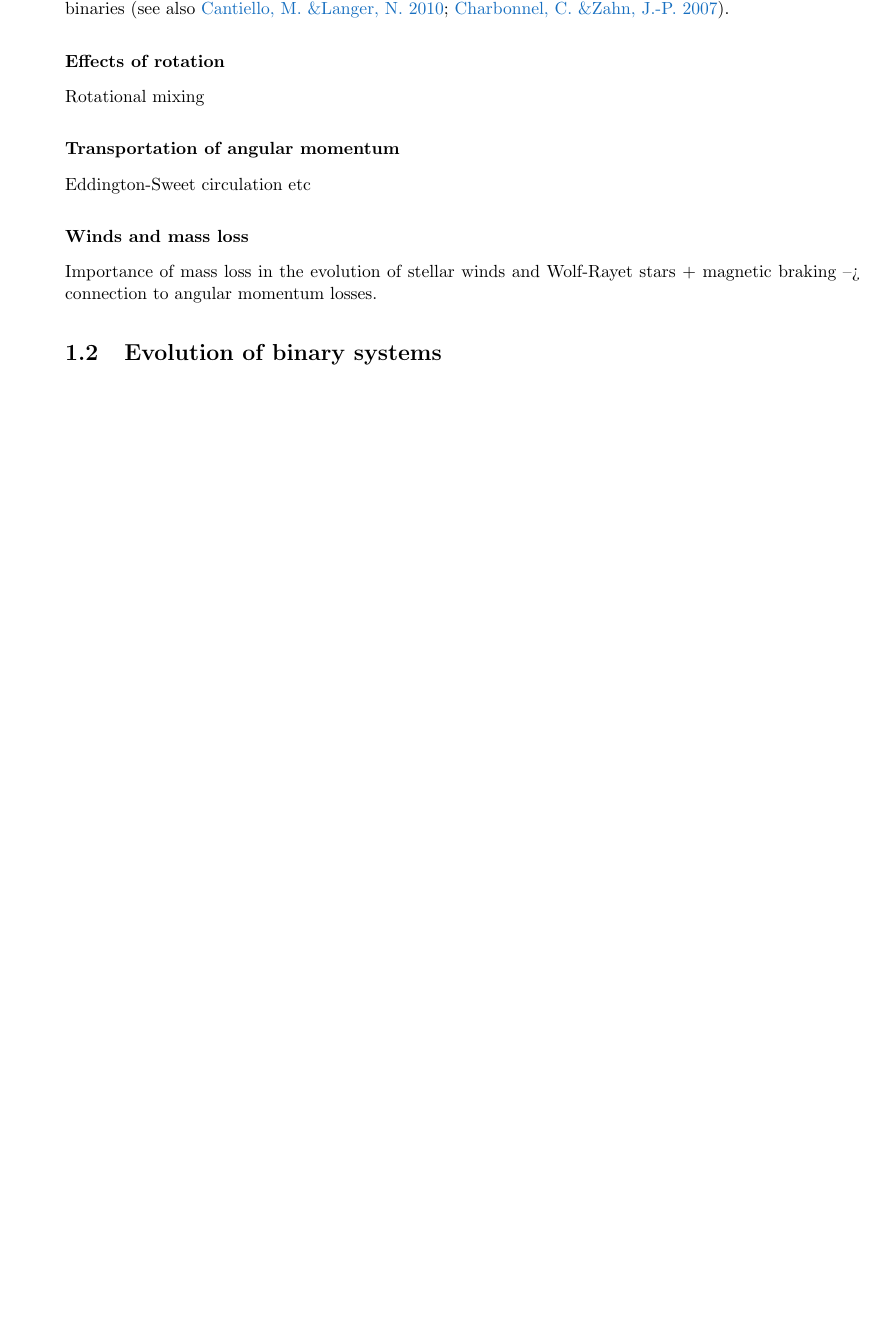
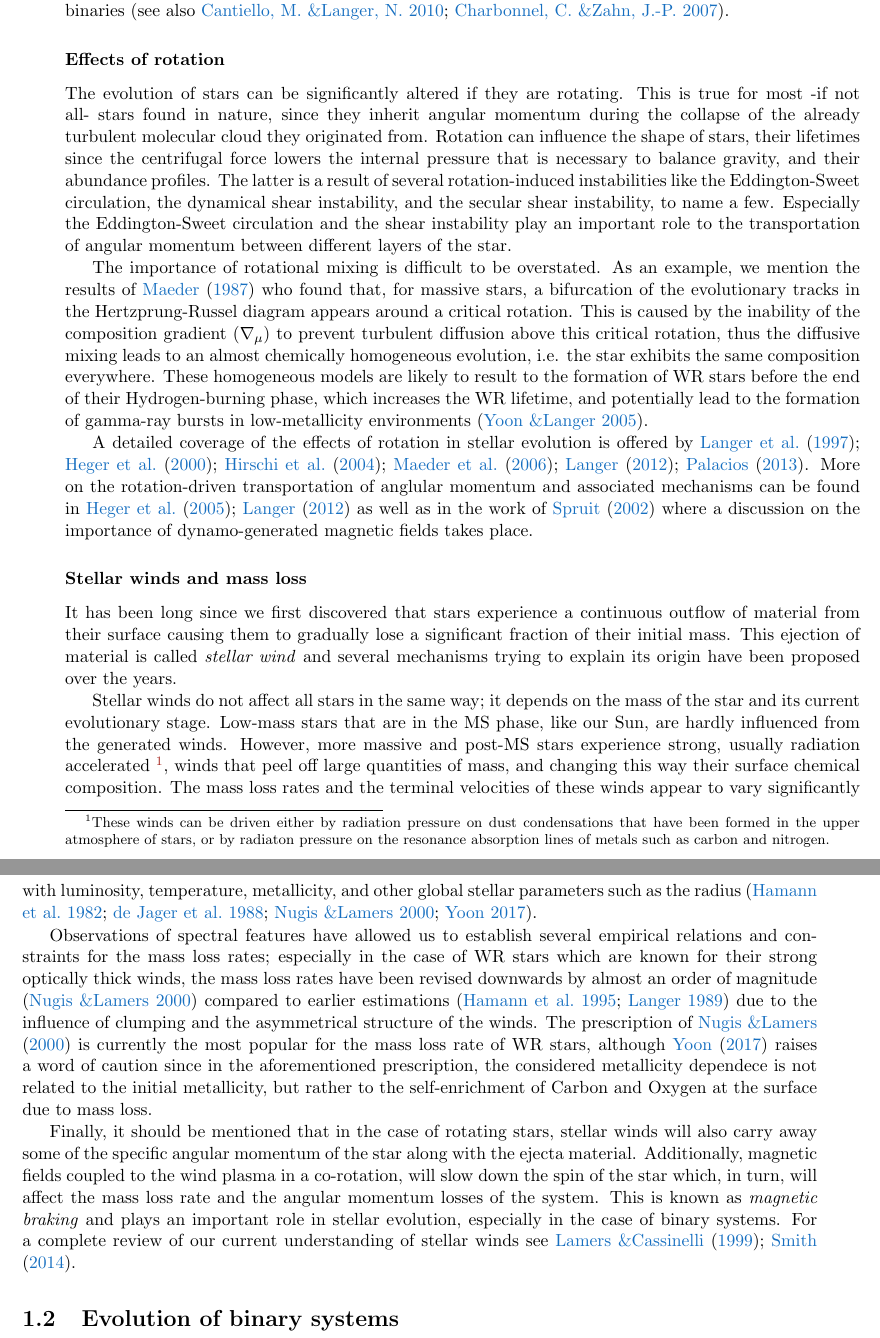
Before and after one commit to schanlar/MSc-Thesis, a LaTeX thesis (main/thesis_msc.tex, which reads chapters/chapter1/chapter1.tex): part of page 21 of 31 before the commit and two parts of pages 21 and 22 of 34 after it, the two joined at a grey line, cut so that both start at the same text, the shorter picture padded with empty space. Compiled offline with pdfLaTeX.

Commit message:
sections of rotational effects + stellar winds added

```diff
--- a/chapters/chapter1/chapter1.tex
+++ b/chapters/chapter1/chapter1.tex
@@ -98,16 +98,24 @@
 
 					\subsubsection{Effects of rotation}
 
-						Rotational mixing
+						%Rotational mixing
+						The evolution of stars can be significantly altered if they are rotating. This is true for most -if not all- stars found in nature, since they inherit angular momentum during the collapse of the already turbulent molecular cloud they originated from. Rotation can influence the shape of stars, their lifetimes since the centrifugal force lowers the internal pressure that is necessary to balance gravity, and their abundance profiles. The latter is a result of several rotation-induced instabilities like the Eddington-Sweet circulation, the dynamical shear instability, and the secular shear instability, to name a few. Especially the Eddington-Sweet circulation and the shear instability play an important role to the transportation of angular momentum between different layers of the star.
+
+						The importance of rotational mixing is difficult to be overstated. As an example, we mention the results of \cite{Maeder1987} who found that, for massive stars, a bifurcation of the evolutionary tracks in the Hertzprung-Russel diagram appears around a critical rotation. This is caused by the inability of the composition gradient ($\nabla_{\mu}$) to prevent turbulent diffusion above this critical rotation, thus the diffusive mixing leads to an almost chemically homogeneous evolution, i.e. the star exhibits the same composition everywhere. These homogeneous models are likely to result to the formation of WR stars before the end of their Hydrogen-burning phase, which increases the WR lifetime, and potentially lead to the formation of gamma-ray bursts in low-metallicity environments \citep{Yoon2005}.
+
+						A detailed coverage of the effects of rotation in stellar evolution is offered by \cite{Langer1997, Heger2000, Hirschi, Maeder2006, langer12, Palacios}. More on the rotation-driven transportation of anglular momentum and associated mechanisms can be found in \cite{Heger2005, langer12} as well as in the work of \cite{Spruit2002} where a discussion on the importance of dynamo-generated magnetic fields takes place.
 
 
-					\subsubsection{Transportation of angular momentum}
+					\subsubsection{Stellar winds and mass loss}
 
-						Eddington-Sweet circulation etc
+						%Importance of mass loss in the evolution of stellar winds and Wolf-Rayet stars + magnetic braking --> connection to angular momentum losses.
+						It has been long since we first discovered that stars experience a continuous outflow of material from their surface causing them to gradually lose a significant fraction of their initial mass. This ejection of material is called \emph{stellar wind} and several mechanisms trying to explain its origin have been proposed over the years.
 
-					\subsubsection{Winds and mass loss}
+						Stellar winds do not affect all stars in the same way; it depends on the mass of the star and its current evolutionary stage. Low-mass stars that are in the MS phase, like our Sun, are hardly influenced from the generated winds. However, more massive and post-MS stars experience strong, usually radiation accelerated \footnote{These winds can be driven either by radiation pressure on dust condensations that have been formed in the upper atmosphere of stars, or by radiaton pressure on the resonance absorption lines of metals such as carbon and nitrogen.}, winds that peel off large quantities of mass, and changing this way their surface chemical composition. The mass loss rates and the terminal velocities of these winds appear to vary significantly with luminosity, temperature, metallicity, and other global stellar parameters such as the radius \citep{Hamann1982, deJager1988, Nugis2000, yoon17}.
 
-						Importance of mass loss in the evolution of stellar winds and Wolf-Rayet stars + magnetic braking --> connection to angular momentum losses.
+						Observations of spectral features have allowed us to establish several empirical relations and constraints for the mass loss rates; especially in the case of WR stars which are known for their strong optically thick winds, the mass loss rates have been revised downwards by almost an order of magnitude \citep{Nugis2000} compared to earlier estimations \citep{Hamann1995, Langer1989} due to the influence of clumping and the asymmetrical structure of the winds. The prescription of \cite{Nugis2000} is currently the most popular for the mass loss rate of WR stars, although \cite{yoon17} raises a word of caution since in the aforementioned prescription, the considered metallicity dependece is not related to the initial metallicity, but rather to the self-enrichment of Carbon and Oxygen at the surface due to mass loss.
+
+						Finally, it should be mentioned that in the case of rotating stars, stellar winds will also carry away some of the specific angular momentum of the star along with the ejecta material. Additionally, magnetic fields coupled to the wind plasma in a co-rotation, will slow down the spin of the star which, in turn, will affect the mass loss rate and the angular momentum losses of the system. This is known as \emph{magnetic braking} and plays an important role in stellar evolution, especially in the case of binary systems. For a complete review of our current understanding of stellar winds see \cite{Lamers, smith14}.
 
 
 
```
Also changed, not shown: chapters/chapter1/chapter1.tex (8 more changed lines), 1 other file.
